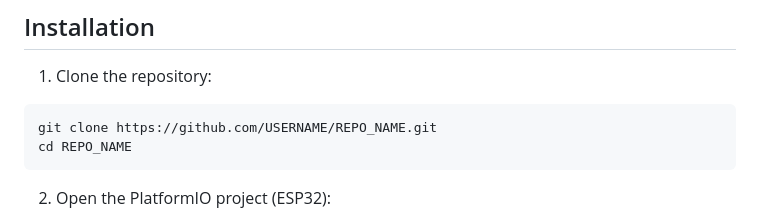
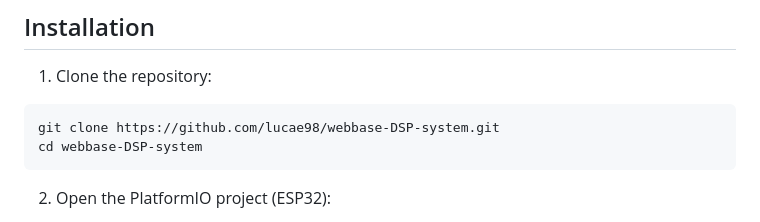
Before and after one commit to lucae98/webbase-DSP-system, a Markdown page: README.md, the part around the change. GitHub-like rendering.

````diff
--- a/README.md
+++ b/README.md
@@ -26,8 +26,8 @@ A university project for controlling a DSP system via a web interface. Includes
 
 1. Clone the repository:
 ```bash
-git clone https://github.com/USERNAME/REPO_NAME.git
-cd REPO_NAME
+git clone https://github.com/lucae98/webbase-DSP-system.git
+cd webbase-DSP-system
 ```
 
 2. Open the PlatformIO project (ESP32):
````
